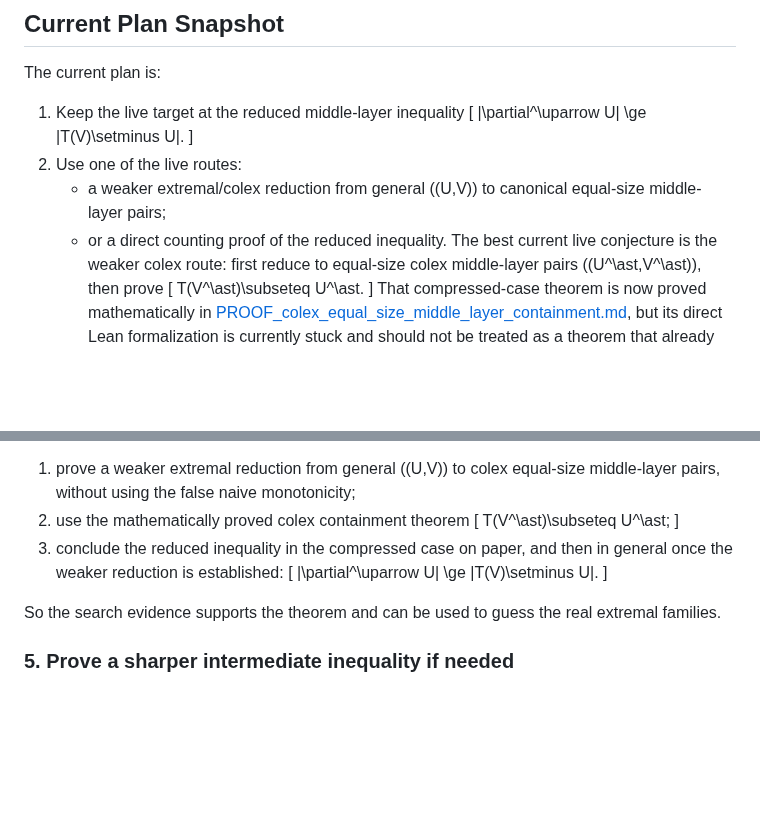
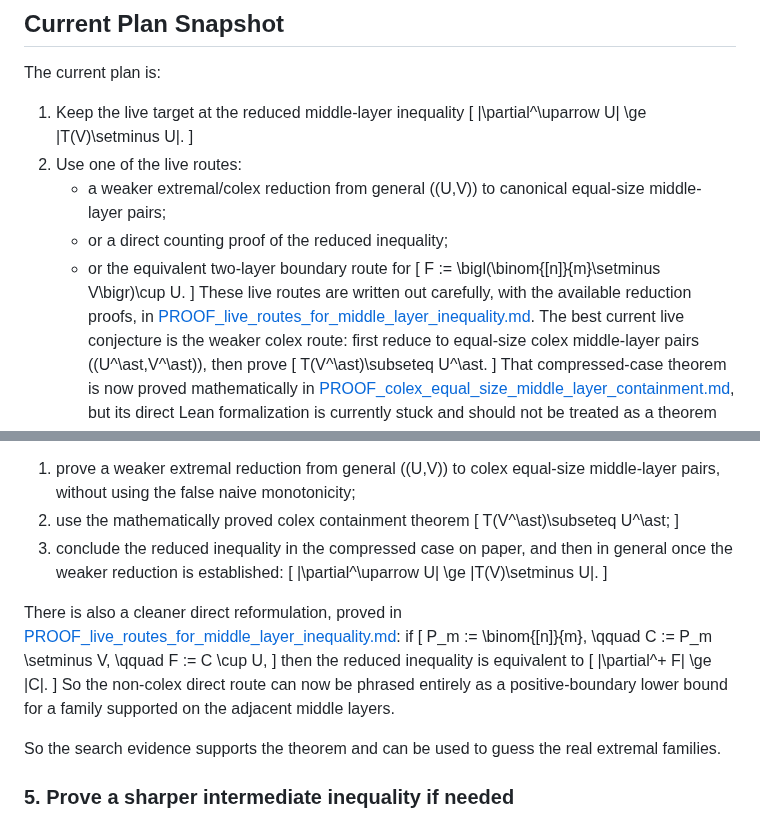
Before and after one commit to kirill-kondrashov/lean-misc, a Markdown page: plan/PLAN_simple_lower_uniform_upper_pair_interface_boundary_lower_research.md, 2 parts joined by grey strips. Drawn GitHub-style; blank space fills up the shorter version.

Commit message:
Sharpen middle-layer route to two-layer boundary

```diff
--- a/plan/PLAN_simple_lower_uniform_upper_pair_interface_boundary_lower_research.md
+++ b/plan/PLAN_simple_lower_uniform_upper_pair_interface_boundary_lower_research.md
@@ -76,7 +76,13 @@ The current plan is:
 2. Use one of the live routes:
    - a weaker extremal/colex reduction from general \((U,V)\) to canonical equal-size middle-layer
      pairs;
-   - or a direct counting proof of the reduced inequality.
+   - or a direct counting proof of the reduced inequality;
+   - or the equivalent two-layer boundary route for
+     \[
+     F := \bigl(\binom{[n]}{m}\setminus V\bigr)\cup U.
+     \]
+   These live routes are written out carefully, with the available reduction proofs, in
+   [PROOF_live_routes_for_middle_layer_inequality.md](./PROOF_live_routes_for_middle_layer_inequality.md).
    The best current live conjecture is the weaker colex route:
    first reduce to equal-size colex middle-layer pairs \((U^\ast,V^\ast)\), then prove
    \[
@@ -249,6 +255,23 @@ The sharpest current replacement route is therefore:
     |\partial^\uparrow U| \ge |T(V)\setminus U|.
    \]
 
+There is also a cleaner direct reformulation, proved in
+[PROOF_live_routes_for_middle_layer_inequality.md](./PROOF_live_routes_for_middle_layer_inequality.md):
+if
+\[
+P_m := \binom{[n]}{m},
+\qquad
+C := P_m \setminus V,
+\qquad
+F := C \cup U,
+\]
+then the reduced inequality is equivalent to
+\[
+|\partial^+ F| \ge |C|.
+\]
+So the non-colex direct route can now be phrased entirely as a positive-boundary lower bound for a
+family supported on the adjacent middle layers.
+
 So the search evidence supports the theorem and can be used to guess the real extremal families.
 
 ### 5. Prove a sharper intermediate inequality if needed
```
Also changed, not shown: plan/PROGRESS_two_sheet_boundary_theorem_2026-03-22.md (+20 -2 lines), plan/PROOF_live_routes_for_middle_layer_inequality.md (added, +429 -0 lines).
